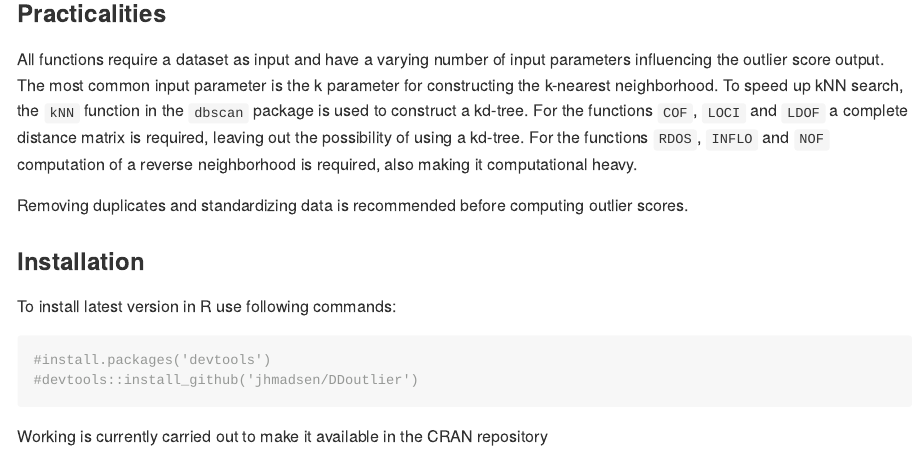
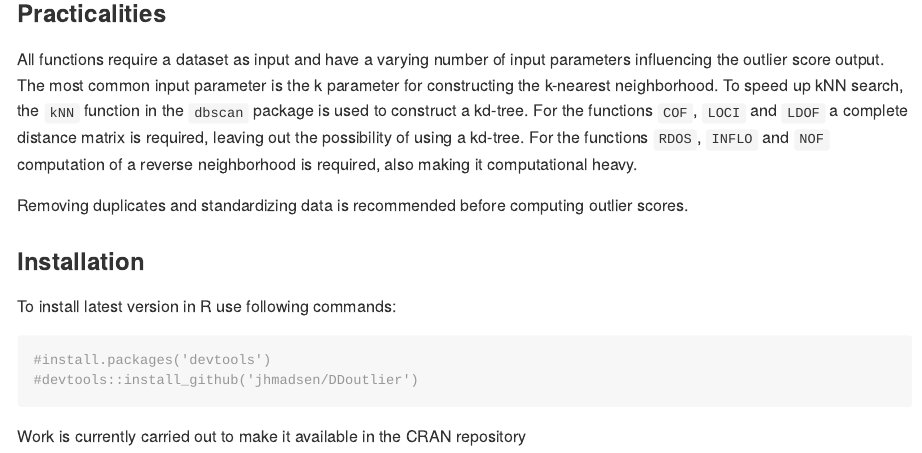
Before and after one commit to jhmadsen/DDoutlier, an R Markdown document (README.Rmd): the page in a window 1100 px wide, from 360 px down. The pictures show the output file README.md that the author committed with the source, drawn offline in the style of GitHub.

Commit message:
Add files via upload

````diff
--- a/README.Rmd
+++ b/README.Rmd
@@ -26,4 +26,4 @@ To install latest version in R use following commands:
 #devtools::install_github('jhmadsen/DDoutlier')
 ```
 
-Working is currently carried out to make it available in the CRAN repository
+Work is currently carried out to make it available in the CRAN repository
````
Also changed, not shown: README.md.
